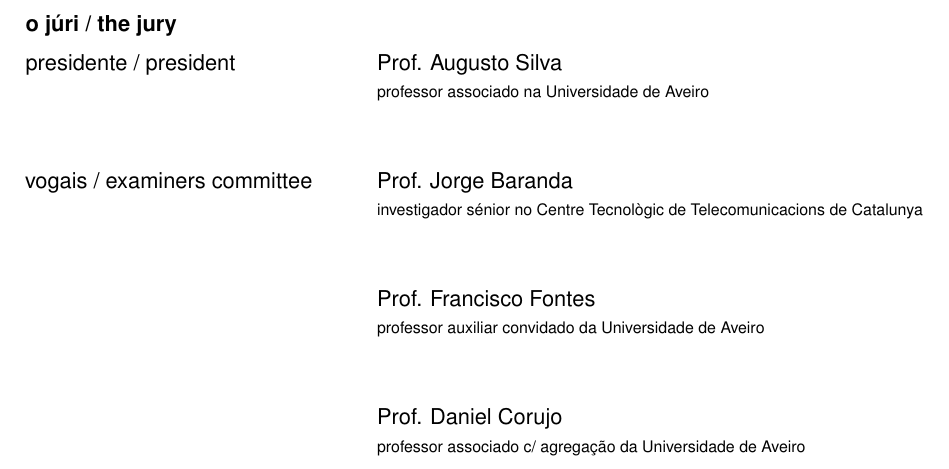
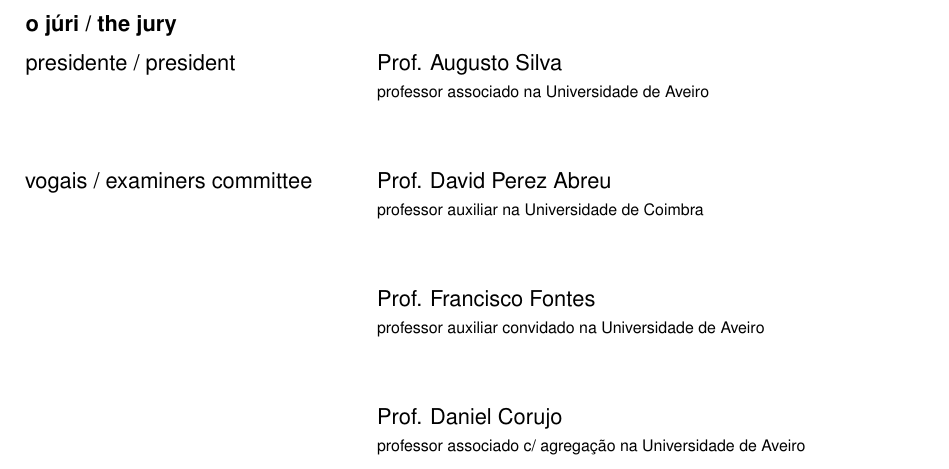
Before and after one commit to mankings/phd-pre-thesis, a LaTeX thesis (thesis.tex): part of page 3 of 48, cut so that both start at the same text. Compiled offline with pdfLaTeX.

Commit message:
new juri member

```diff
--- a/thesis.tex
+++ b/thesis.tex
@@ -180,9 +180,9 @@
 %%% Repeat the above declaration for additional
 %%%  members of the jury as many times as necessary.
 %% Additional members of the Jury
-\JuriMember{Prof. Jorge Baranda}{investigador sénior no Centre Tecnològic de Telecomunicacions de Catalunya}
-\JuriMember{Prof. Francisco Fontes}{professor auxiliar convidado da Universidade de Aveiro}
-\JuriMember{Prof. Daniel Corujo}{professor associado c/ agregação da Universidade de Aveiro}
+\JuriMember{Prof. David Perez Abreu}{professor auxiliar na Universidade de Coimbra}
+\JuriMember{Prof. Francisco Fontes}{professor auxiliar convidado na Universidade de Aveiro}
+\JuriMember{Prof. Daniel Corujo}{professor associado c/ agregação na Universidade de Aveiro}
 
 %%% OPTIONAL: Add an acknowledgement text
 %% Optional Acknowledgement text
```
Also changed, not shown: 2 other files.
